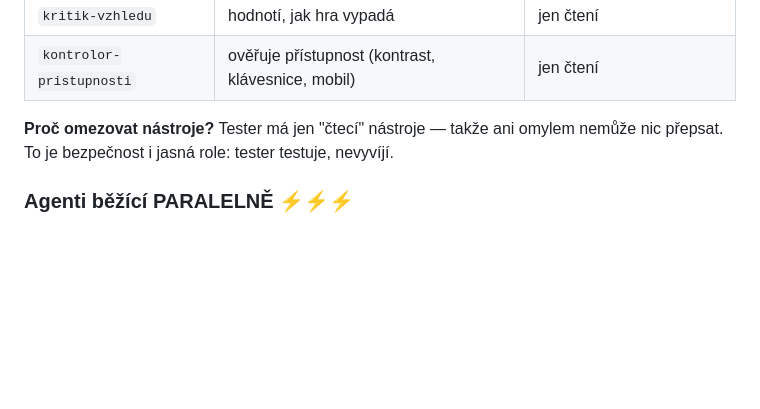
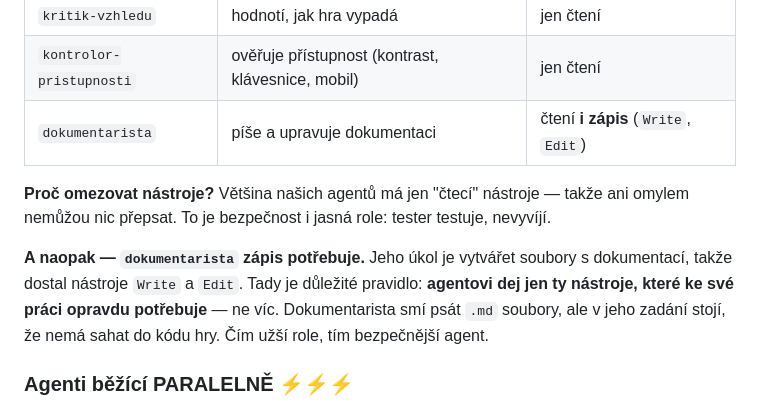
Before and after one commit to energet52/agentic_test, a Markdown page: VYUKA.md, the part around the change. Rendered like a GitHub page; blank space fills up the shorter version.

```diff
--- a/VYUKA.md
+++ b/VYUKA.md
@@ -85,10 +85,18 @@ výsledek.
 | `vysvetlovac` | vysvětluje kód jednoduše česky | jen čtení |
 | `kritik-vzhledu` | hodnotí, jak hra vypadá | jen čtení |
 | `kontrolor-pristupnosti` | ověřuje přístupnost (kontrast, klávesnice, mobil) | jen čtení |
+| `dokumentarista` | píše a upravuje dokumentaci | čtení **i zápis** (`Write`, `Edit`) |
 
-**Proč omezovat nástroje?** Tester má jen "čtecí" nástroje — takže
-ani omylem nemůže nic přepsat. To je bezpečnost i jasná role: tester
-testuje, nevyvíjí.
+**Proč omezovat nástroje?** Většina našich agentů má jen "čtecí" nástroje
+— takže ani omylem nemůžou nic přepsat. To je bezpečnost i jasná role:
+tester testuje, nevyvíjí.
+
+**A naopak — `dokumentarista` zápis potřebuje.** Jeho úkol je vytvářet
+soubory s dokumentací, takže dostal nástroje `Write` a `Edit`. Tady je
+důležité pravidlo: **agentovi dej jen ty nástroje, které ke své práci
+opravdu potřebuje** — ne víc. Dokumentarista smí psát `.md` soubory, ale
+v jeho zadání stojí, že nemá sahat do kódu hry. Čím užší role, tím
+bezpečnější agent.
 
 ### Agenti běžící PARALELNĚ ⚡⚡⚡
 
```
Also changed, not shown: .claude/agents/dokumentarista.md (added, +42 -0 lines).
